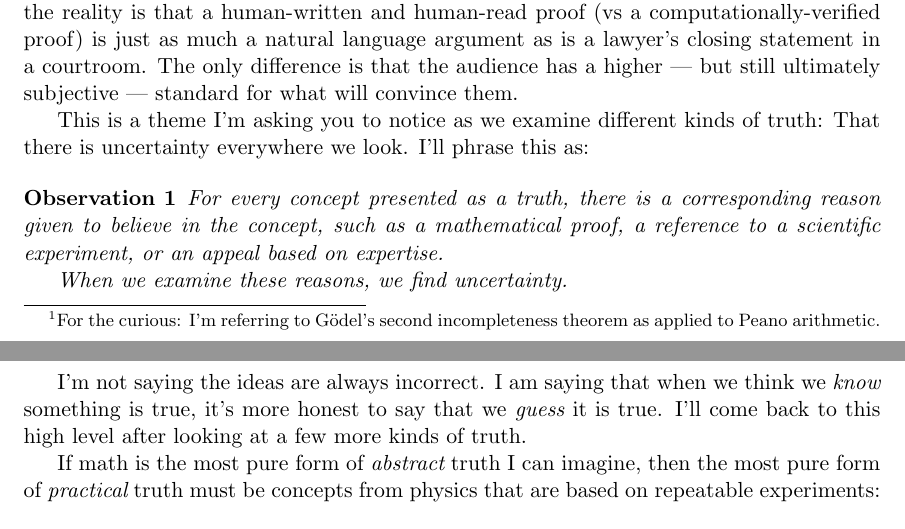
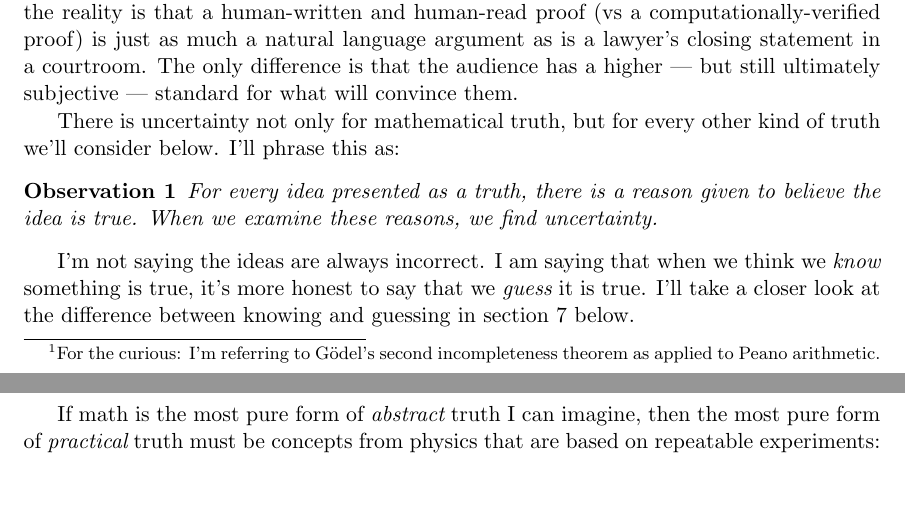
Before and after one commit to tylerneylon/truth, a LaTeX document (truth.tex): two parts of pages 4 and 5 of 41, joined at a grey line, cut so that both start at the same text, the shorter picture padded with empty space. Compiled offline with pdfLaTeX.

Commit message:
Edits in section 2.2.

```diff
--- a/truth.tex
+++ b/truth.tex
@@ -307,21 +307,20 @@ is a lawyer's closing statement in a courtroom.
 The only difference is that the audience has a higher --- but still ultimately
 subjective --- standard for what will convince them.
 
-This is a theme I'm asking you to notice as we examine different kinds of
-truth: That there is uncertainty everywhere we look. I'll phrase this as:
+There is uncertainty not only for mathematical truth, but for
+every other kind of truth we'll consider below.
+I'll phrase this as:
 
 \begin{obs}\label{o1}
-    For every concept presented as a truth, there is a corresponding reason
-    given to believe in the concept, such as a mathematical proof, a reference
-    to a scientific experiment, or an appeal based on expertise.
-
+    For every idea presented as a truth, there is a reason
+    given to believe the idea is true.
     When we examine these reasons, we find uncertainty.
 \end{obs}
 
 I'm not saying the ideas are always incorrect. I am saying that when we think we
 {\em know} something is true, it's more honest to say that we {\em guess} it is
-true. I'll come back to this high level after looking at a few more kinds of
-truth.
+true. I'll take a closer look at
+the difference between knowing and guessing in section \ref{s7} below.
 
 If math is the most pure form of {\em abstract} truth I can imagine, then the
 most pure form of {\em practical} truth must be concepts from physics that are
```
Also changed, not shown: truth.tex (2 more changed lines).
